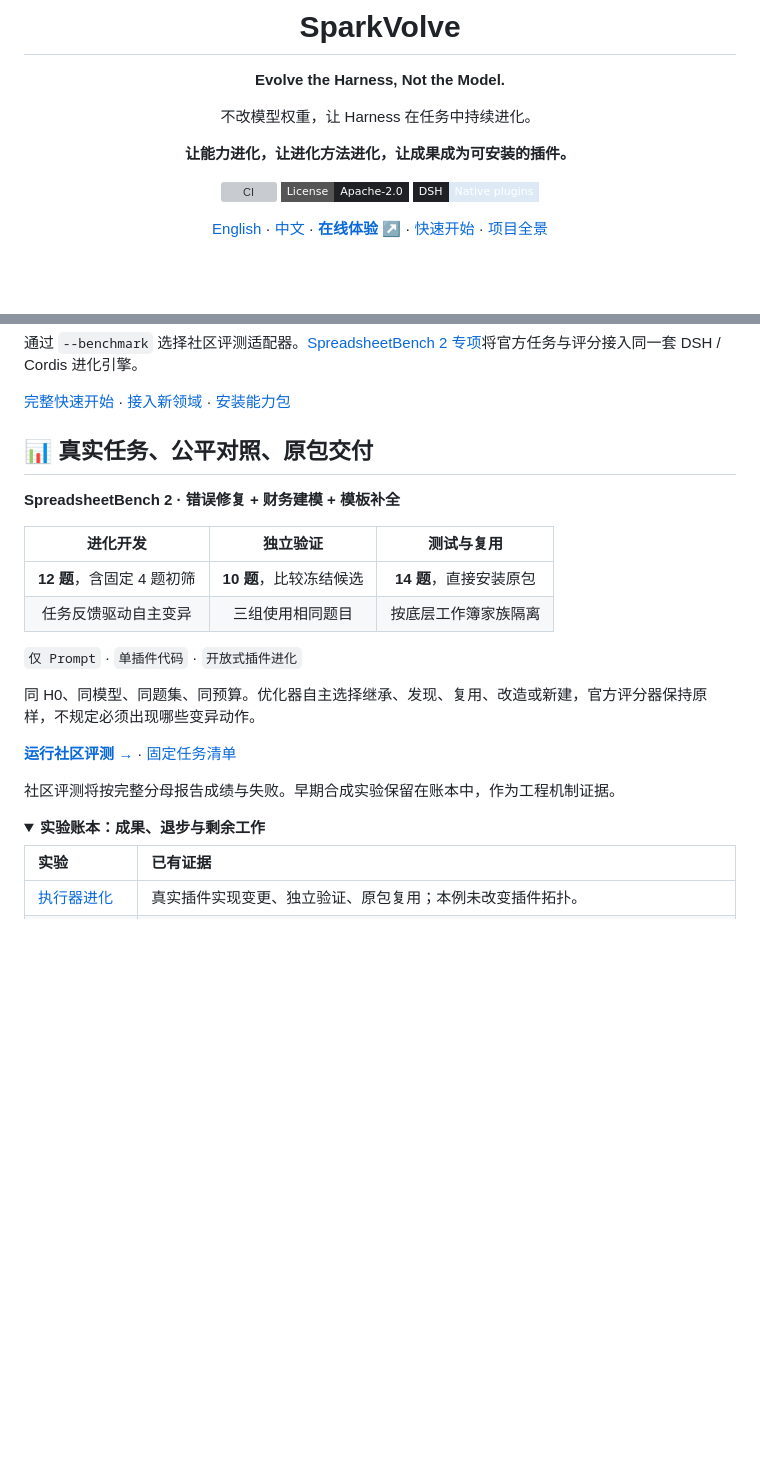
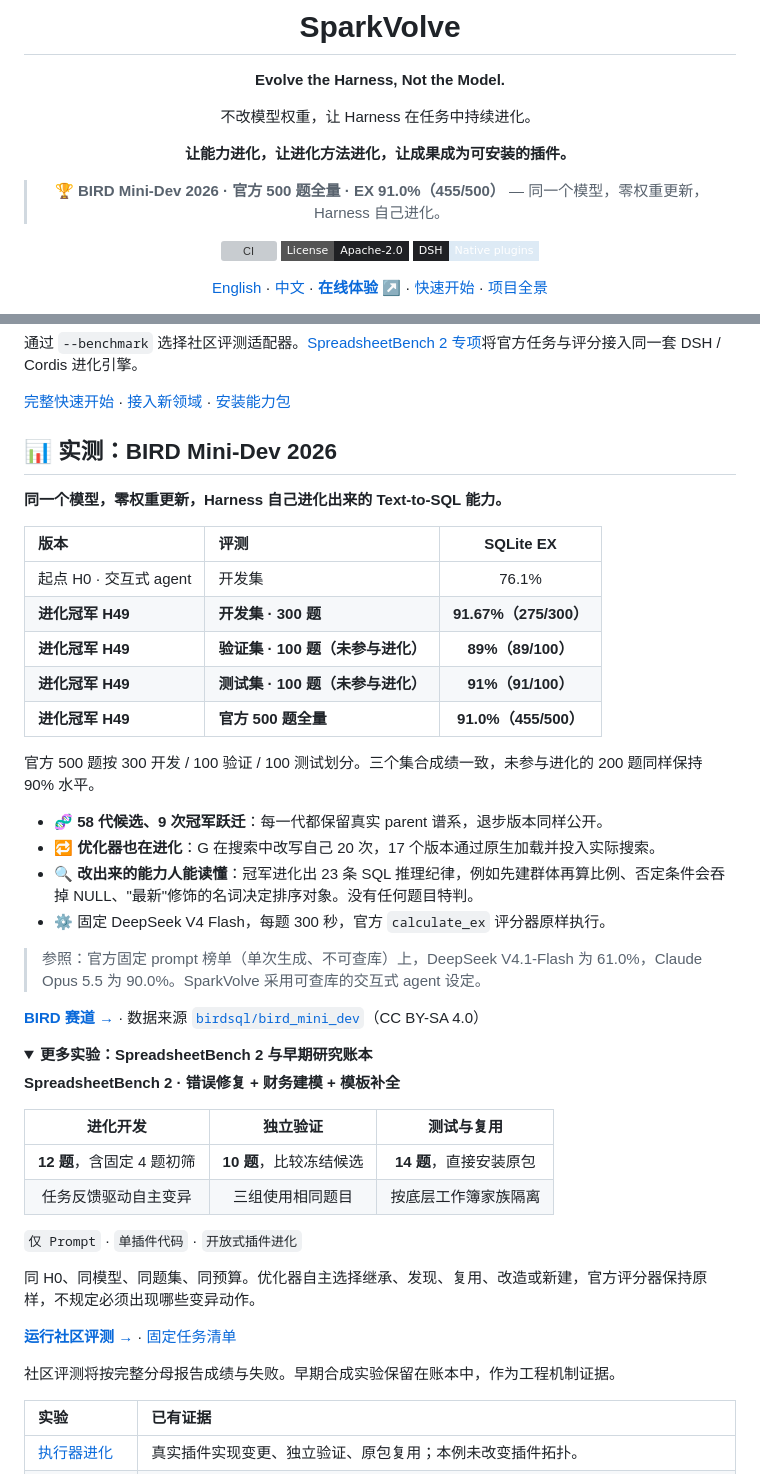
Before and after one commit to OLDyade/SparkVolve, a Markdown page: README.zh-CN.md, 2 parts joined by grey strips. Rendered like a GitHub page; folded sections open; badges without logos; blank space fills up the shorter version; grey boxes are pictures that could not be loaded.

```diff
--- a/README.zh-CN.md
+++ b/README.zh-CN.md
@@ -9,6 +9,8 @@
 不改模型权重，让 Harness 在任务中持续进化。
 
 **让能力进化，让进化方法进化，让成果成为可安装的插件。**
+
+> 🏆 **BIRD Mini-Dev 2026 · 官方 500 题全量 · EX 91.0%（455/500）** — 同一个模型，零权重更新，Harness 自己进化。
 
 [![CI](https://github.com/OLDyade/SparkVolve/actions/workflows/verify.yml/badge.svg?branch=main)](https://github.com/OLDyade/SparkVolve/actions/workflows/verify.yml) [![License: Apache-2.0](https://img.shields.io/badge/License-Apache--2.0-202124?style=flat-square)](LICENSE) [![DSH](https://img.shields.io/badge/DSH-Native_plugins-DDEAF5?style=flat-square&labelColor=202124)](docs/components.md)
 
@@ -136,7 +138,32 @@ npm start -- --env-file /absolute/private/deepseek.env
 
 [完整快速开始](docs/quick-start.md) · [接入新领域](docs/domain-adapters.md) · [安装能力包](docs/use-capability.md)
 
-## 📊 真实任务、公平对照、原包交付
+## 📊 实测：BIRD Mini-Dev 2026
+
+**同一个模型，零权重更新，Harness 自己进化出来的 Text-to-SQL 能力。**
+
+| 版本 | 评测 | SQLite EX |
+|:---|:---|:---:|
+| 起点 H0 · 交互式 agent | 开发集 | 76.1% |
+| **进化冠军 H49** | **开发集 · 300 题** | **91.67%（275/300）** |
+| **进化冠军 H49** | **验证集 · 100 题（未参与进化）** | **89%（89/100）** |
+| **进化冠军 H49** | **测试集 · 100 题（未参与进化）** | **91%（91/100）** |
+| **进化冠军 H49** | **官方 500 题全量** | **91.0%（455/500）** |
+
+官方 500 题按 300 开发 / 100 验证 / 100 测试划分。三个集合成绩一致，未参与进化的 200 题同样保持 90% 水平。
+
+- 🧬 **58 代候选、9 次冠军跃迁**：每一代都保留真实 parent 谱系，退步版本同样公开。
+- 🔁 **优化器也在进化**：G 在搜索中改写自己 20 次，17 个版本通过原生加载并投入实际搜索。
+- 🔍 **改出来的能力人能读懂**：冠军进化出 23 条 SQL 推理纪律，例如先建群体再算比例、否定条件会吞掉 NULL、"最新"修饰的名词决定排序对象。没有任何题目特判。
+- ⚙️ 固定 DeepSeek V4 Flash，每题 300 秒，官方 `calculate_ex` 评分器原样执行。
+
+> 参照：官方固定 prompt 榜单（单次生成、不可查库）上，DeepSeek V4.1-Flash 为 61.0%，Claude Opus 5.5 为 90.0%。SparkVolve 采用可查库的交互式 agent 设定。
+
+**[BIRD 赛道 →](benchmarks/bird/README.md)** · 数据来源 [`birdsql/bird_mini_dev`](https://huggingface.co/datasets/birdsql/bird_mini_dev)（CC BY-SA 4.0）
+
+<details>
+<summary><strong>更多实验：SpreadsheetBench 2 与早期研究账本</strong></summary>
+
 
 **SpreadsheetBench 2 · 错误修复 + 财务建模 + 模板补全**
 
@@ -152,9 +179,6 @@ npm start -- --env-file /absolute/private/deepseek.env
 **[运行社区评测 →](benchmarks/spreadsheetbench2/README.md)** · [固定任务清单](benchmarks/spreadsheetbench2/mixed36.json)
 
 社区评测将按完整分母报告成绩与失败。早期合成实验保留在账本中，作为工程机制证据。
-
-<details>
-<summary><strong>实验账本：成果、退步与剩余工作</strong></summary>
 
 | 实验 | 已有证据 |
 |:---|:---|
```
Also changed, not shown: README.md (+28 -4 lines).
